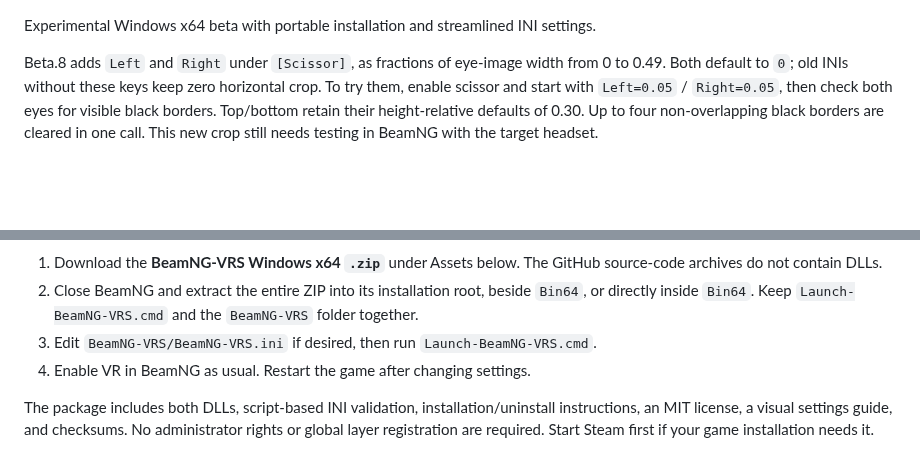
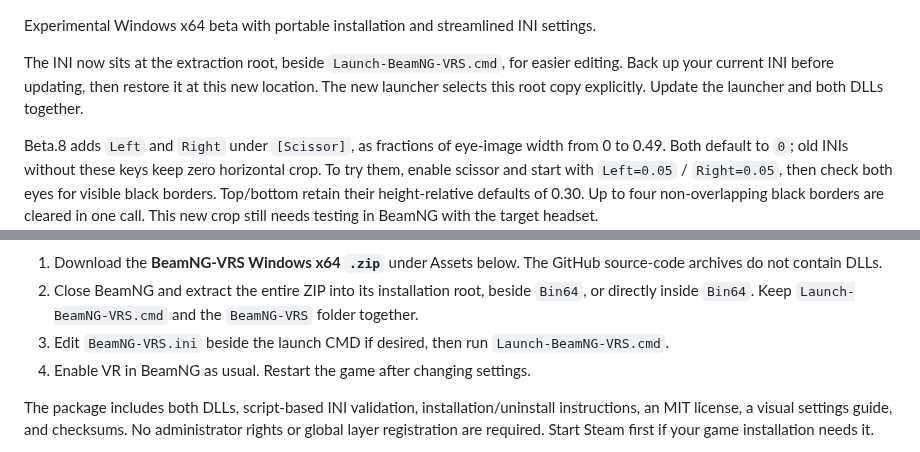
Before and after one commit to Letrange-g/BeamNG-VRS, a Markdown page: packaging/RELEASE-NOTES.md, 2 parts joined by grey strips. Rendered like a GitHub page; blank space fills up the shorter version.

```diff
--- a/packaging/RELEASE-NOTES.md
+++ b/packaging/RELEASE-NOTES.md
@@ -1,4 +1,6 @@
 Experimental Windows x64 beta with portable installation and streamlined INI settings.
+
+The INI now sits at the extraction root, beside `Launch-BeamNG-VRS.cmd`, for easier editing. Back up your current INI before updating, then restore it at this new location. The new launcher selects this root copy explicitly. Update the launcher and both DLLs together.
 
 Beta.8 adds `Left` and `Right` under `[Scissor]`, as fractions of eye-image width from 0 to 0.49. Both default to `0`; old INIs without these keys keep zero horizontal crop. To try them, enable scissor and start with `Left=0.05` / `Right=0.05`, then check both eyes for visible black borders. Top/bottom retain their height-relative defaults of 0.30. Up to four non-overlapping black borders are cleared in one call. This new crop still needs testing in BeamNG with the target headset.
 
@@ -18,7 +20,7 @@ The launcher preserves normal Vulkan layer discovery. For a rendering-device sta
 
 1. Download the **BeamNG-VRS Windows x64 `.zip`** under Assets below. The GitHub source-code archives do not contain DLLs.
 2. Close BeamNG and extract the entire ZIP into its installation root, beside `Bin64`, or directly inside `Bin64`. Keep `Launch-BeamNG-VRS.cmd` and the `BeamNG-VRS` folder together.
-3. Edit `BeamNG-VRS/BeamNG-VRS.ini` if desired, then run `Launch-BeamNG-VRS.cmd`.
+3. Edit `BeamNG-VRS.ini` beside the launch CMD if desired, then run `Launch-BeamNG-VRS.cmd`.
 4. Enable VR in BeamNG as usual. Restart the game after changing settings.
 
 The package includes both DLLs, script-based INI validation, installation/uninstall instructions, an MIT license, a visual settings guide, and checksums. No administrator rights or global layer registration are required. Start Steam first if your game installation needs it.
```
Also changed, not shown: README.md (+6 -3 lines), docs/CONFIGURATION.md (+2 -2 lines), docs/images/vrs-settings.png, 9 other files.
